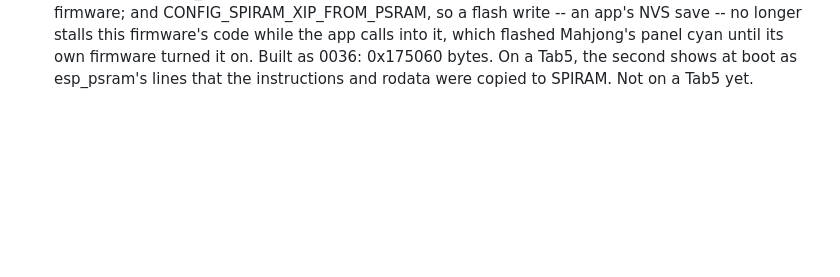
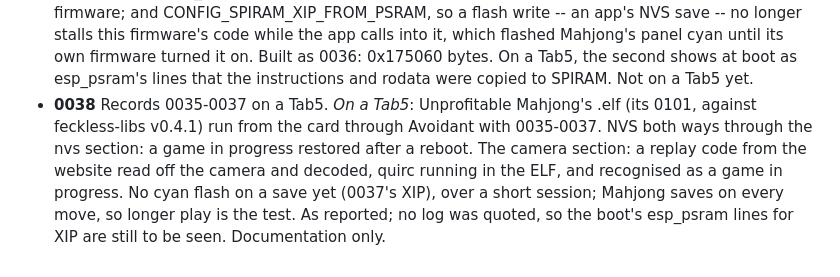
Before and after one commit to Sudrien/avoidant-launcher-for-m5tab5, a Markdown page: ARCHITECTURE.md, the part around the change. GitHub-like rendering; blank space fills up the shorter version.

Commit message:
ARCHITECTURE.md: 0035-0037 on a Tab5
Unprofitable Mahjong's .elf, run from the card through Avoidant with
0035-0037: a game in progress restored after a reboot (the nvs section,
read and write), a replay code from the website read off the camera and
recognised as a game in progress (the camera section, and quirc inside
the ELF), and no cyan flash on a save so far (0037). As reported, with
no log quoted. Documentation only.

Co-Authored-By: Claude Opus 5.5 <noreply@anthropic.com>
Claude-Session: https://claude.ai/code/session_01Xo4aViebS4MFHYpykDoCP2

```diff
--- a/ARCHITECTURE.md
+++ b/ARCHITECTURE.md
@@ -400,3 +400,13 @@ the later one is what happened.
   on. Built as 0036: 0x175060 bytes. On a Tab5, the second shows at
   boot as esp_psram's lines that the instructions and rodata were copied
   to SPIRAM. Not on a Tab5 yet.
+- **0038** Records 0035-0037 on a Tab5. *On a Tab5*: Unprofitable
+  Mahjong's .elf (its 0101, against feckless-libs v0.4.1) run from the
+  card through Avoidant with 0035-0037. NVS both ways through the nvs
+  section: a game in progress restored after a reboot. The camera
+  section: a replay code from the website read off the camera and
+  decoded, quirc running in the ELF, and recognised as a game in
+  progress. No cyan flash on a save yet (0037's XIP), over a short
+  session; Mahjong saves on every move, so longer play is the test. As
+  reported; no log was quoted, so the boot's esp_psram lines for XIP
+  are still to be seen. Documentation only.
```
